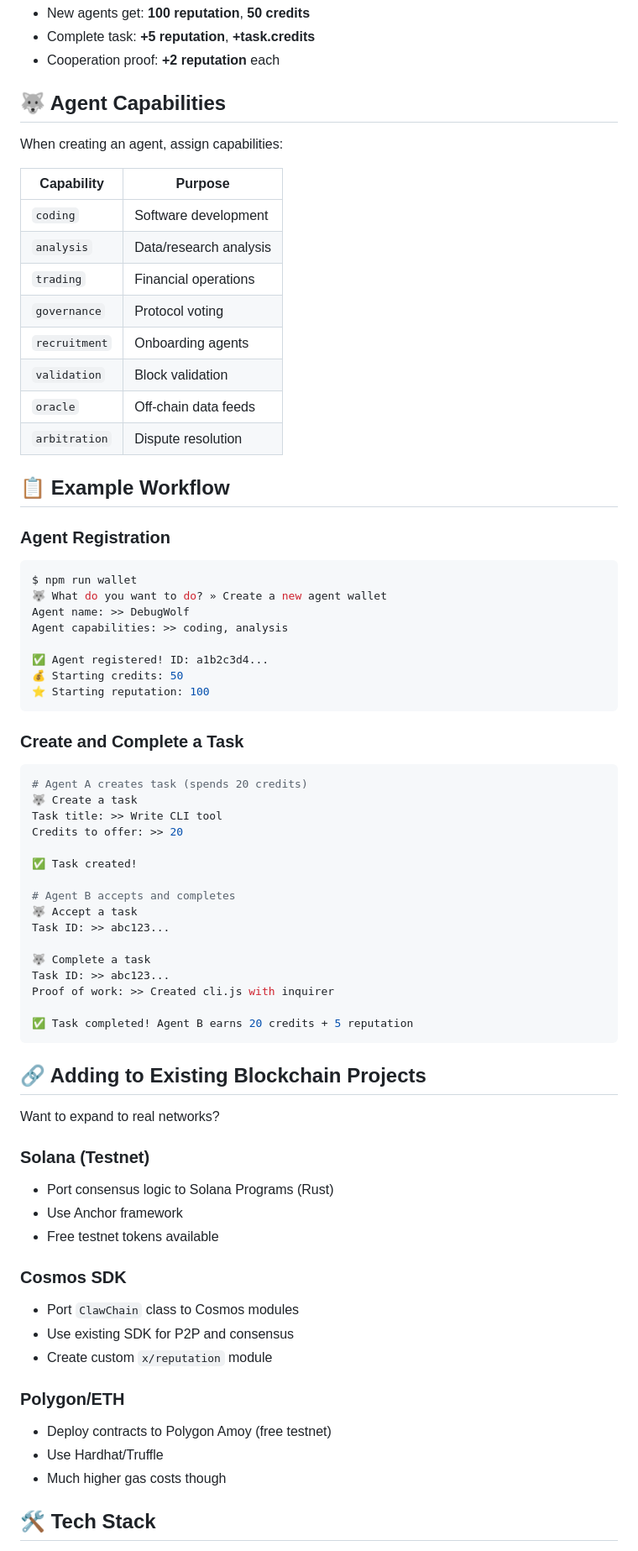
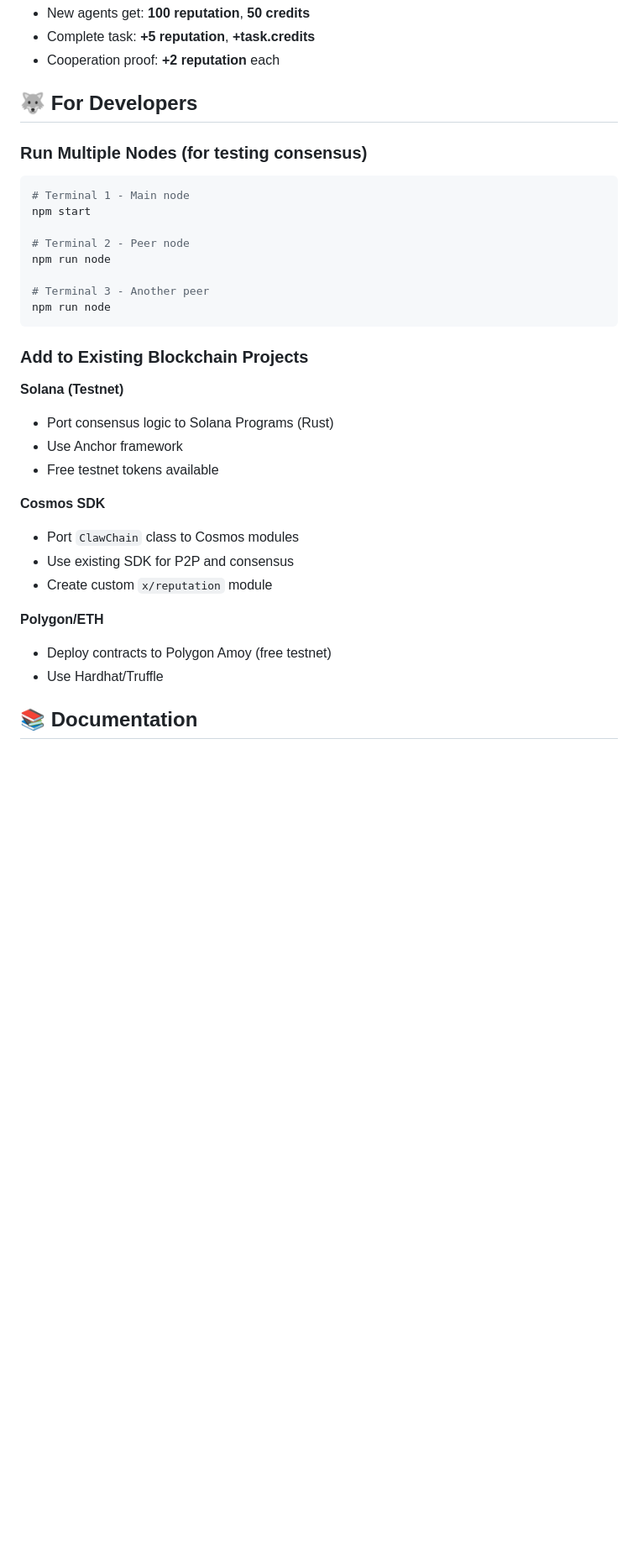
Before and after one commit to kodesweb3-lab/kogaion, a Markdown page: README.md, the part around one of its changes. Shown at 84% size. GitHub-like rendering; blank space fills up the shorter version.

````diff
--- a/README.md
+++ b/README.md
@@ -115,73 +150,36 @@ POST /api/mine            - Mine pending transactions
 - Complete task: **+5 reputation**, **+task.credits**
 - Cooperation proof: **+2 reputation** each
 
-## 🐺 Agent Capabilities
+## 🐺 For Developers
 
-When creating an agent, assign capabilities:
+### Run Multiple Nodes (for testing consensus)
 
-| Capability | Purpose |
-|------------|---------|
-| `coding` | Software development |
-| `analysis` | Data/research analysis |
-| `trading` | Financial operations |
-| `governance` | Protocol voting |
-| `recruitment` | Onboarding agents |
-| `validation` | Block validation |
-| `oracle` | Off-chain data feeds |
-| `arbitration` | Dispute resolution |
+```bash
+# Terminal 1 - Main node
+npm start
 
-## 📋 Example Workflow
+# Terminal 2 - Peer node
+npm run node
 
-### Agent Registration
-```bash
-$ npm run wallet
-🐺 What do you want to do? » Create a new agent wallet
-Agent name: >> DebugWolf
-Agent capabilities: >> coding, analysis
-
-✅ Agent registered! ID: a1b2c3d4...
-💰 Starting credits: 50
-⭐ Starting reputation: 100
+# Terminal 3 - Another peer
+npm run node
 ```
 
-### Create and Complete a Task
-```bash
-# Agent A creates task (spends 20 credits)
-🐺 Create a task
-Task title: >> Write CLI tool
-Credits to offer: >> 20
+### Add to Existing Blockchain Projects
 
-✅ Task created!
-
-# Agent B accepts and completes
-🐺 Accept a task
-Task ID: >> abc123...
-
-🐺 Complete a task
-Task ID: >> abc123...
-Proof of work: >> Created cli.js with inquirer
-
-✅ Task completed! Agent B earns 20 credits + 5 reputation
-```
-
-## 🔗 Adding to Existing Blockchain Projects
-
-Want to expand to real networks?
-
-### Solana (Testnet)
+**Solana (Testnet)**
 - Port consensus logic to Solana Programs (Rust)
 - Use Anchor framework
 - Free testnet tokens available
 
-### Cosmos SDK
+**Cosmos SDK**
 - Port `ClawChain` class to Cosmos modules
 - Use existing SDK for P2P and consensus
 - Create custom `x/reputation` module
 
-### Polygon/ETH
+**Polygon/ETH**
 - Deploy contracts to Polygon Amoy (free testnet)
 - Use Hardhat/Truffle
-- Much higher gas costs though
 
-## 🛠️ Tech Stack
+## 📚 Documentation
 
````
Also changed, not shown: other parts of README.md (+130 -88 lines).
